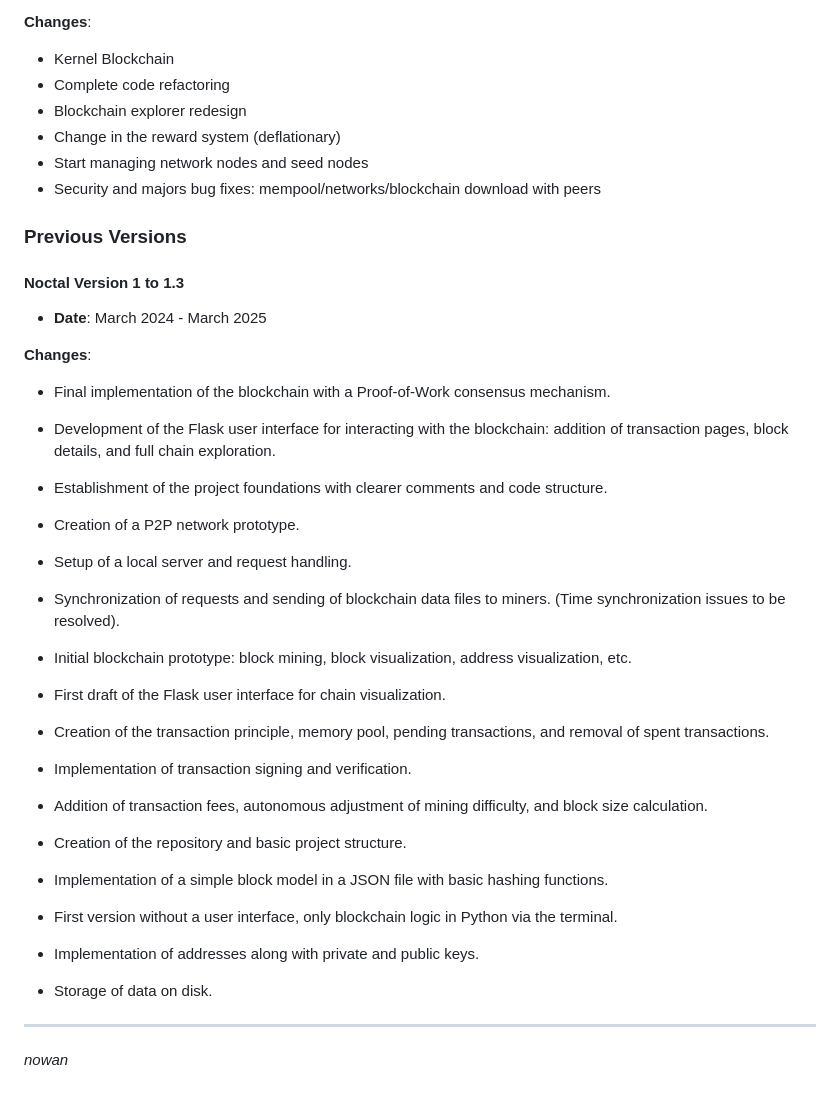
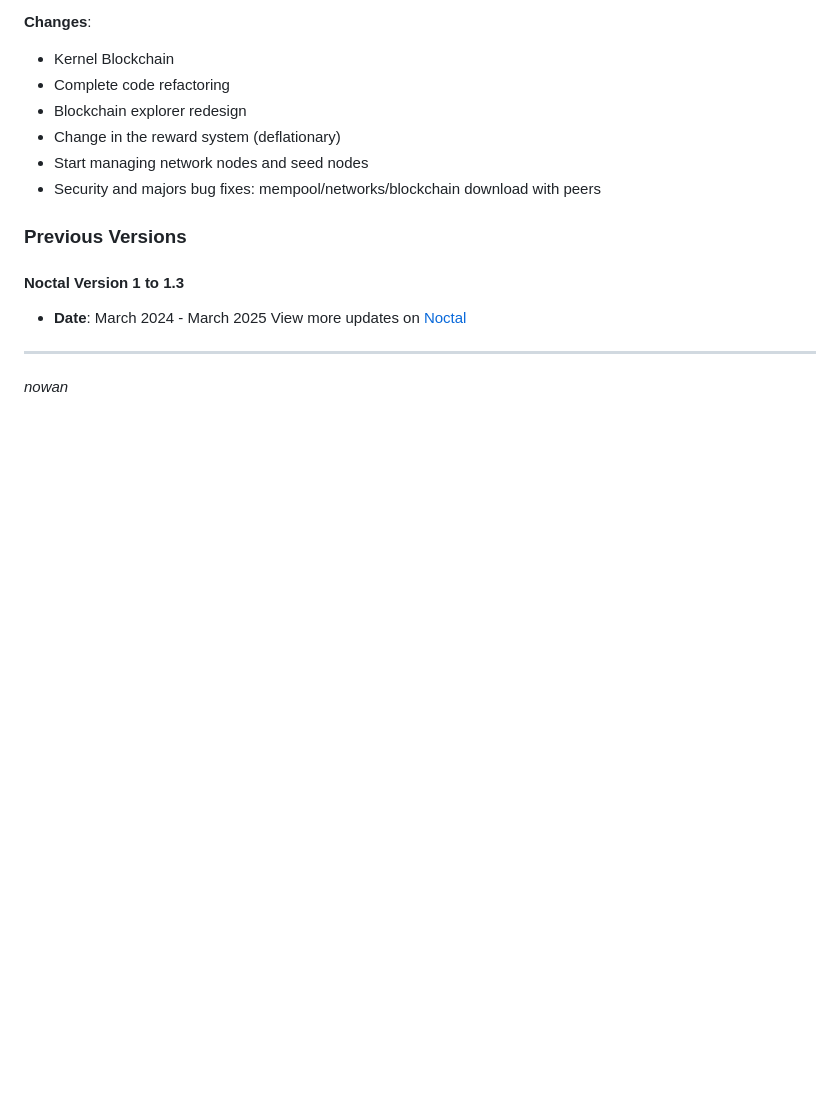
Before and after one commit to 0xnohan/Kernel, a Markdown page: README.md, the part around the change. Drawn GitHub-style; blank space fills up the shorter version.

```diff
--- a/README.md
+++ b/README.md
@@ -105,28 +105,7 @@ Before getting started, ensure you have the following installed:
 
 #### Noctal Version 1 to 1.3
 - **Date**: March 2024 - March 2025
-
-**Changes**:
-
-- Final implementation of the blockchain with a Proof-of-Work consensus mechanism.
-- Development of the Flask user interface for interacting with the blockchain: addition of transaction pages, block details, and full chain exploration.
-- Establishment of the project foundations with clearer comments and code structure.
-- Creation of a P2P network prototype.
-- Setup of a local server and request handling.
-- Synchronization of requests and sending of blockchain data files to miners. (Time synchronization issues to be resolved).
-
-- Initial blockchain prototype: block mining, block visualization, address visualization, etc.
-- First draft of the Flask user interface for chain visualization.
-- Creation of the transaction principle, memory pool, pending transactions, and removal of spent transactions.
-- Implementation of transaction signing and verification.
-- Addition of transaction fees, autonomous adjustment of mining difficulty, and block size calculation.
-
-- Creation of the repository and basic project structure.
-- Implementation of a simple block model in a JSON file with basic hashing functions.
-- First version without a user interface, only blockchain logic in Python via the terminal.
-- Implementation of addresses along with private and public keys.
-- Storage of data on disk.
-
+View more updates on [Noctal](https://github.com/0xnohan/Noctal)
 ---
 
 *nowan*
```
